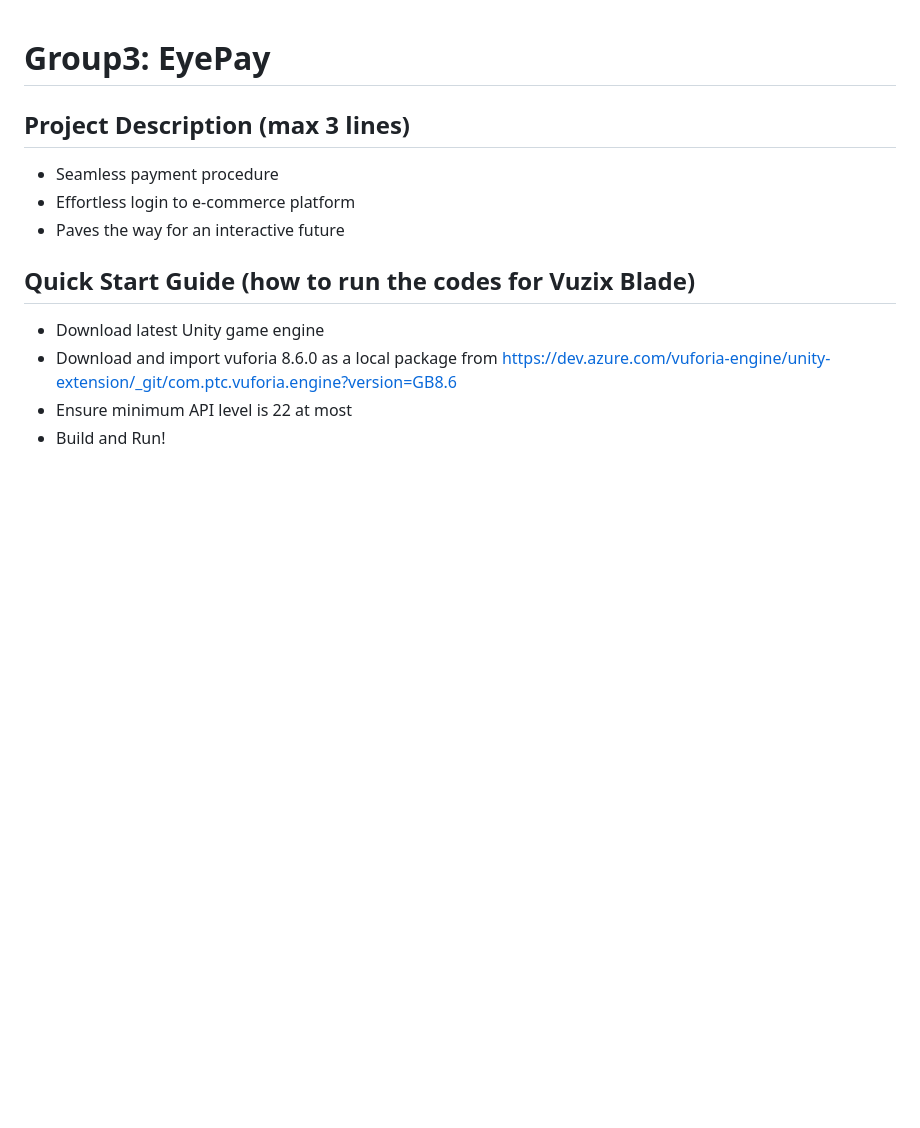
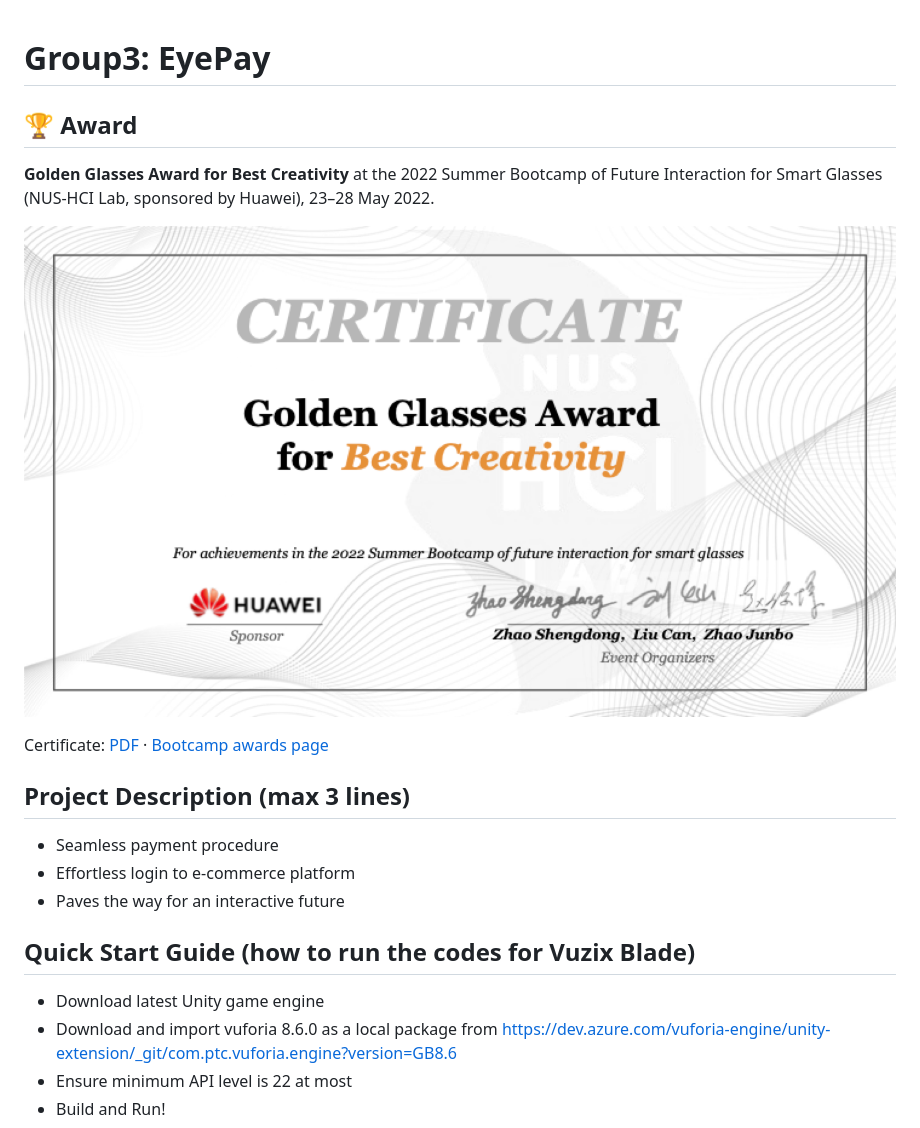
Before and after one commit to JangusRoundstone/EyePay, a Markdown page: README.md, the part around the change. Rendered like a GitHub page; pictures changed too: Award/certificate.png (added); blank space fills up the shorter version.

Commit message:
Add Golden Glasses Award certificate and update README
Co-Authored-By: Claude Opus 5.5 <noreply@anthropic.com>

```diff
--- a/README.md
+++ b/README.md
@@ -1,5 +1,11 @@
 # Group3: EyePay
 
+## 🏆 Award
+**Golden Glasses Award for Best Creativity** at the 2022 Summer Bootcamp of Future Interaction for Smart Glasses (NUS-HCI Lab, sponsored by Huawei), 23–28 May 2022.
+
+[![Golden Glasses Award for Best Creativity certificate](Award/certificate.png)](<Award/Golden Glasses Award - Best Creativity.pdf>)
+
+Certificate: [PDF](<Award/Golden Glasses Award - Best Creativity.pdf>) · [Bootcamp awards page](https://sites.google.com/comp.nus.edu.sg/bootcamp/awards)
 
 ## Project Description (max 3 lines)
 - Seamless payment procedure
```
Also changed, not shown: 1 other file.
